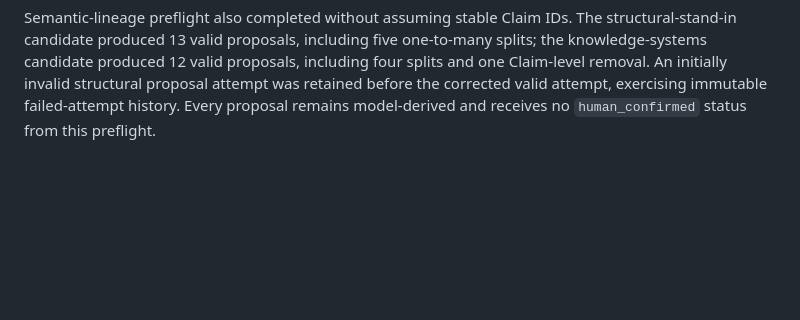
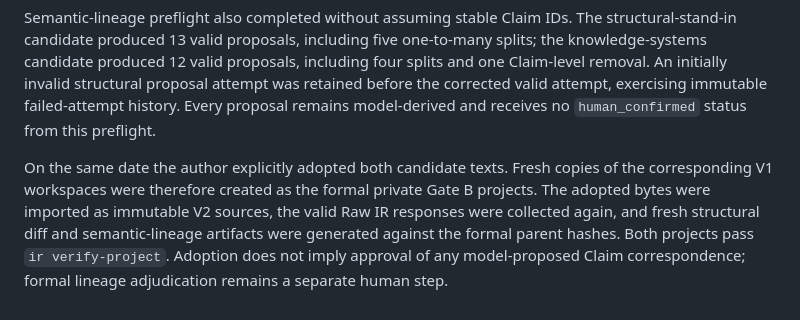
Before and after one commit to UYMIDGameStudio/critic-divergence-tester, a Markdown page: docs/product-gate-b.md, the part around the change. Rendered like a GitHub page; blank space fills up the shorter version.

Commit message:
Record author-adopted Gate B versions

```diff
--- a/docs/product-gate-b.md
+++ b/docs/product-gate-b.md
@@ -102,3 +102,12 @@ proposals, including four splits and one Claim-level removal. An initially
 invalid structural proposal attempt was retained before the corrected valid
 attempt, exercising immutable failed-attempt history. Every proposal remains
 model-derived and receives no `human_confirmed` status from this preflight.
+
+On the same date the author explicitly adopted both candidate texts. Fresh
+copies of the corresponding V1 workspaces were therefore created as the formal
+private Gate B projects. The adopted bytes were imported as immutable V2
+sources, the valid Raw IR responses were collected again, and fresh structural
+diff and semantic-lineage artifacts were generated against the formal parent
+hashes. Both projects pass `ir verify-project`. Adoption does not imply approval
+of any model-proposed Claim correspondence; formal lineage adjudication remains
+a separate human step.
```
